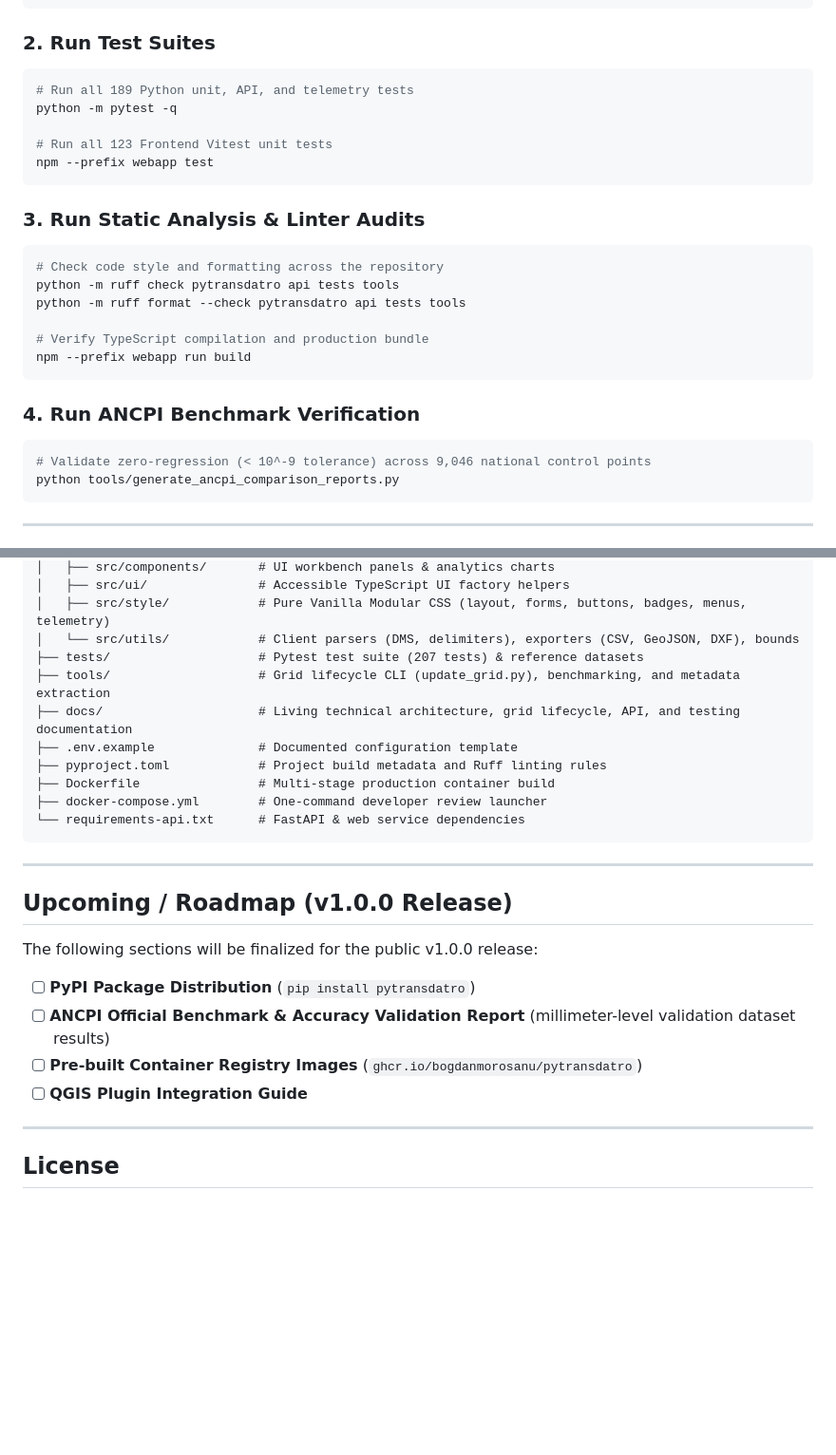
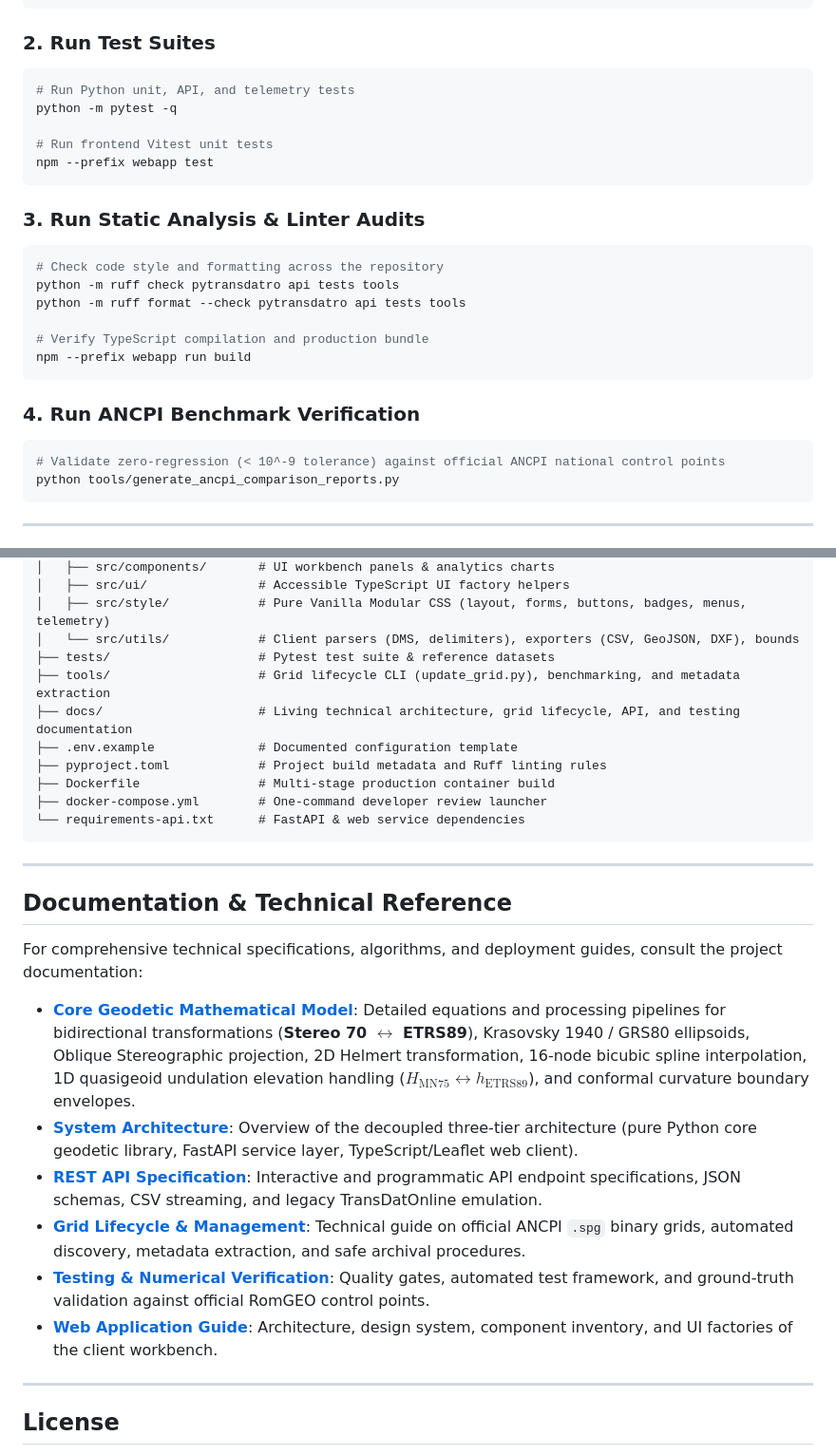
Before and after one commit to bogdanmorosanu/PyTransDatRO, a Markdown page: README.md, 2 parts joined by grey strips. Shown at 95% size. Rendered like a GitHub page; blank space fills up the shorter version.

````diff
--- a/README.md
+++ b/README.md
@@ -110,10 +110,10 @@ pip install -e .[api,dev]
 
 ### 2. Run Test Suites
 ```bash
-# Run all 189 Python unit, API, and telemetry tests
+# Run Python unit, API, and telemetry tests
 python -m pytest -q
 
-# Run all 123 Frontend Vitest unit tests
+# Run frontend Vitest unit tests
 npm --prefix webapp test
 ```
 
@@ -129,7 +129,7 @@ npm --prefix webapp run build
 
 ### 4. Run ANCPI Benchmark Verification
 ```bash
-# Validate zero-regression (< 10^-9 tolerance) across 9,046 national control points
+# Validate zero-regression (< 10^-9 tolerance) against official ANCPI national control points
 python tools/generate_ancpi_comparison_reports.py
 ```
 
@@ -160,7 +160,7 @@ PyTransDatRO/
 │   ├── src/ui/               # Accessible TypeScript UI factory helpers
 │   ├── src/style/            # Pure Vanilla Modular CSS (layout, forms, buttons, badges, menus, telemetry)
 │   └── src/utils/            # Client parsers (DMS, delimiters), exporters (CSV, GeoJSON, DXF), bounds
-├── tests/                    # Pytest test suite (207 tests) & reference datasets
+├── tests/                    # Pytest test suite & reference datasets
 ├── tools/                    # Grid lifecycle CLI (update_grid.py), benchmarking, and metadata extraction
 ├── docs/                     # Living technical architecture, grid lifecycle, API, and testing documentation
 ├── .env.example              # Documented configuration template
@@ -172,14 +172,16 @@ PyTransDatRO/
 
 ---
 
-## Upcoming / Roadmap (v1.0.0 Release)
+## Documentation & Technical Reference
 
-The following sections will be finalized for the public v1.0.0 release:
+For comprehensive technical specifications, algorithms, and deployment guides, consult the project documentation:
 
-- [ ] **PyPI Package Distribution** (`pip install pytransdatro`)
-- [ ] **ANCPI Official Benchmark & Accuracy Validation Report** (millimeter-level validation dataset results)
-- [ ] **Pre-built Container Registry Images** (`ghcr.io/bogdanmorosanu/pytransdatro`)
-- [ ] **QGIS Plugin Integration Guide**
+- **[Core Geodetic Mathematical Model](docs/core_engine.md)**: Detailed equations and processing pipelines for bidirectional transformations (**Stereo 70 $\longleftrightarrow$ ETRS89**), Krasovsky 1940 / GRS80 ellipsoids, Oblique Stereographic projection, 2D Helmert transformation, 16-node bicubic spline interpolation, 1D quasigeoid undulation elevation handling ($H_{\text{MN75}} \longleftrightarrow h_{\text{ETRS89}}$), and conformal curvature boundary envelopes.
+- **[System Architecture](docs/architecture.md)**: Overview of the decoupled three-tier architecture (pure Python core geodetic library, FastAPI service layer, TypeScript/Leaflet web client).
+- **[REST API Specification](docs/rest_api.md)**: Interactive and programmatic API endpoint specifications, JSON schemas, CSV streaming, and legacy TransDatOnline emulation.
+- **[Grid Lifecycle & Management](docs/grid_lifecycle.md)**: Technical guide on official ANCPI `.spg` binary grids, automated discovery, metadata extraction, and safe archival procedures.
+- **[Testing & Numerical Verification](docs/testing.md)**: Quality gates, automated test framework, and ground-truth validation against official RomGEO control points.
+- **[Web Application Guide](docs/webapp/README.md)**: Architecture, design system, component inventory, and UI factories of the client workbench.
 
 ---
 
````
Also changed, not shown: .agents/tasks/53_readme_modernization_and_docs_linkage.md (added, +35 -0 lines).
